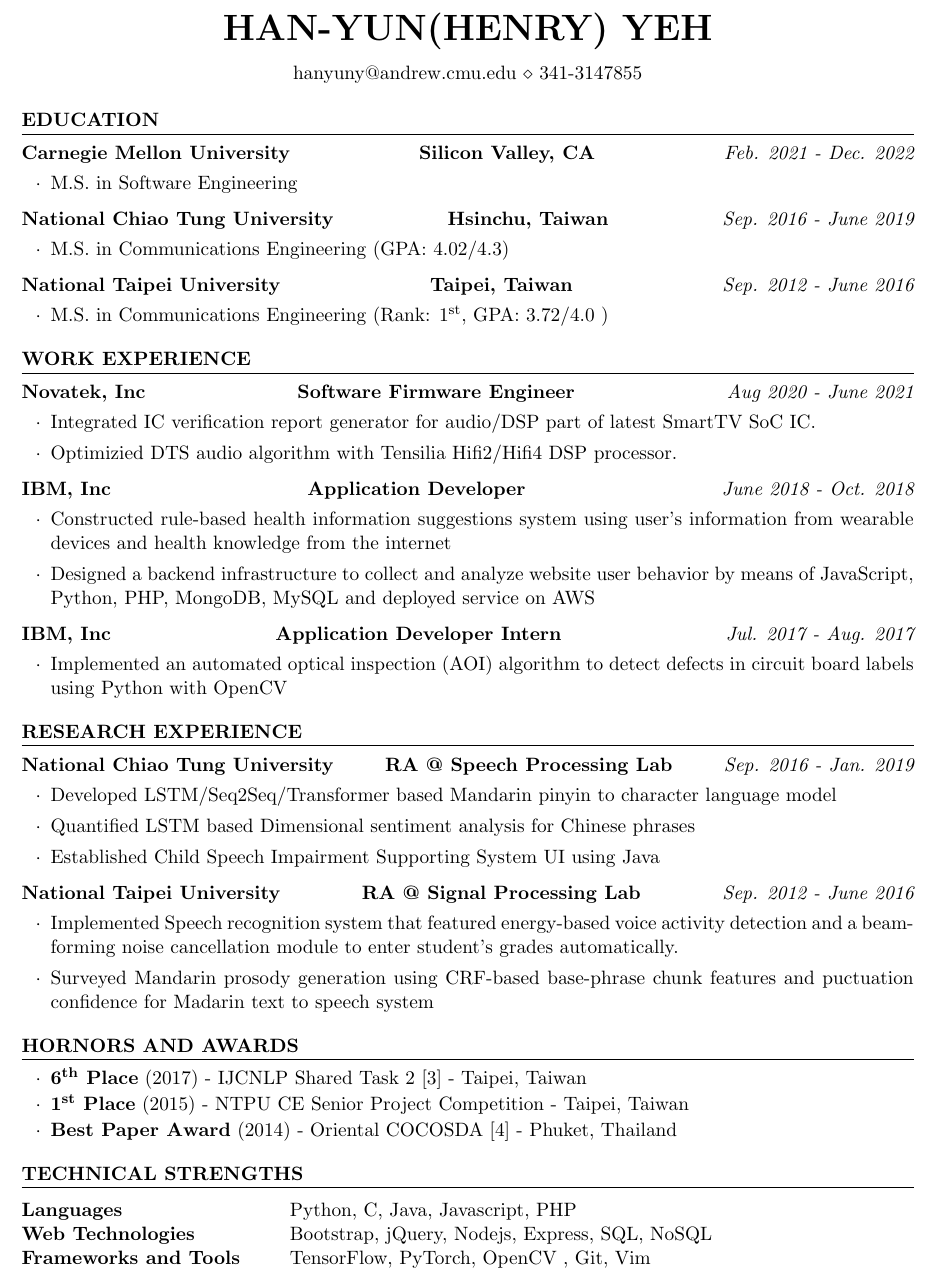
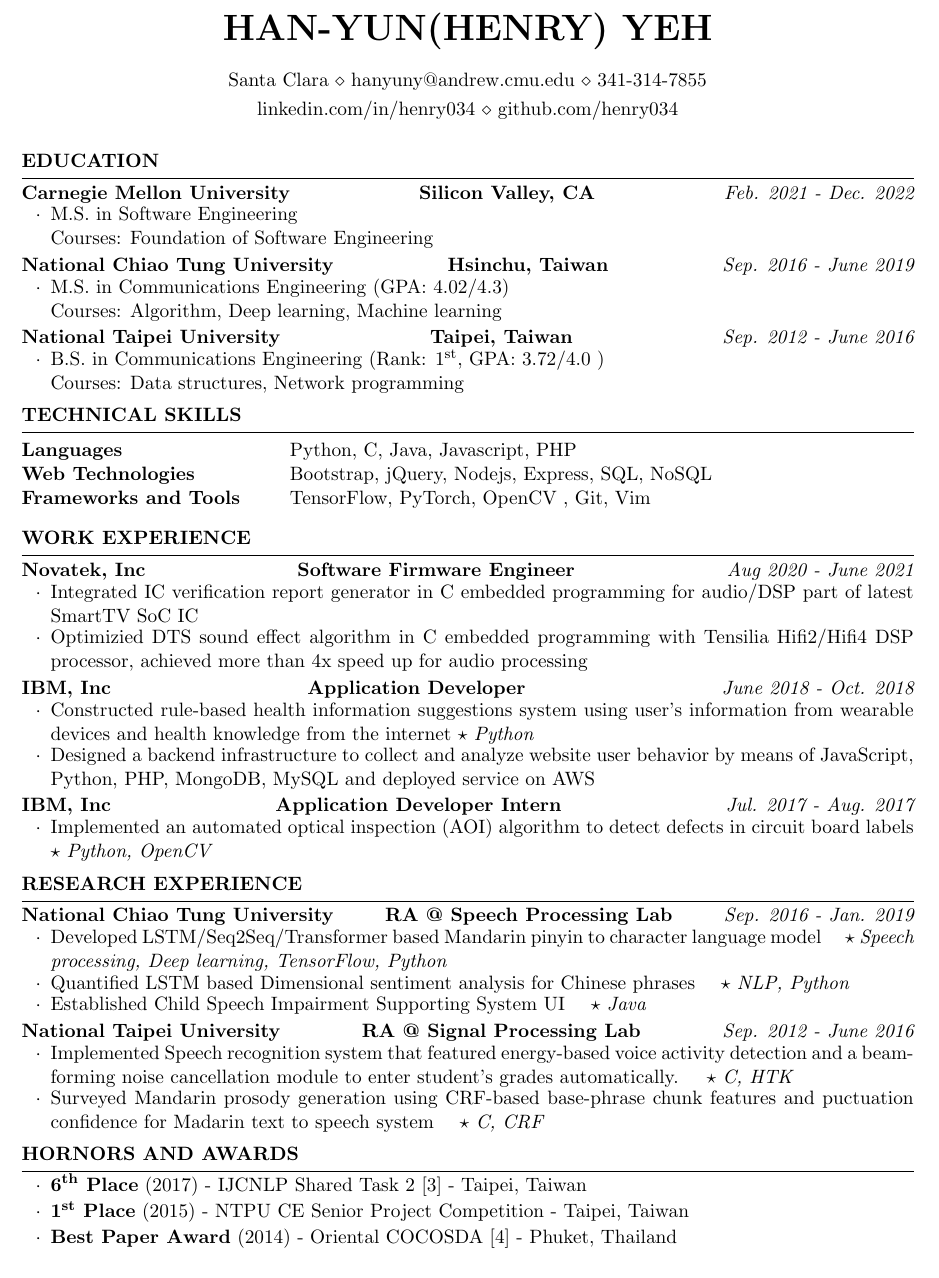
Before and after one commit to henry034/Resume-CV, a LaTeX CV (resume.tex, which reads resume_short.cls): part of the page, cut so that both start at the same text. Compiled offline with pdfLaTeX.

Commit message:
update resume pdf

```diff
--- a/resume.tex
+++ b/resume.tex
@@ -30,7 +30,8 @@
 %\address{123 Broadway \\ City, State 12345} % Your address
 %\address{123 Pleasant Lane \\ City, State 12345} % Your secondary addess (optional)
 %\address{(000)~$\cdot$~111~$\cdot$~1111 \\ john@smith.com} % Your phone number and email
-\address{hanyuny@andrew.cmu.edu \\ 341-3147855}
+\address{Santa Clara \\ hanyuny@andrew.cmu.edu \\ 341-314-7855}
+\address{linkedin.com/in/henry034 \\ github.com/henry034}
 %\address{github.com/henry034/}
 \begin{document}
 
@@ -41,39 +42,46 @@
 
 \begin{rSection}{Education}
     \begin{rSubsection3}{ Carnegie Mellon University}{Silicon Valley, CA}{Feb. 2021 - Dec. 2022}
-        \item {M.S. in Software Engineering}
+        \item {M.S. in Software Engineering} \\
+         Courses: Foundation of Software Engineering
     \end{rSubsection3}
     \begin{rSubsection3}{ National Chiao Tung University}{Hsinchu, Taiwan}{Sep. 2016 - June 2019}
-        \item {M.S. in Communications Engineering (GPA: 4.02/4.3)}
+        \item {M.S. in Communications Engineering (GPA: 4.02/4.3)} \\
+        Courses: Algorithm, Deep learning, Machine learning
     \end{rSubsection3}
     \begin{rSubsection3}{ National Taipei University}{Taipei, Taiwan}{Sep. 2012 - June 2016}
-        \item {M.S. in Communications Engineering (Rank: 1\ts{st}, GPA: 3.72/4.0 )}
+        \item {B.S. in Communications Engineering (Rank: 1\ts{st}, GPA: 3.72/4.0 )} \\
+        Courses: Data structures, Network programming
     \end{rSubsection3}
-%{\bf Carnegie Mellon University} \hfill{Silicon Valley, CA} \hfill{\em Feb. 2021 - Dec. 2022}
-%\begin{itemize} \item {M.S. in Software Engineering} \end{itemize}
-%{\bf National Chiao Tung University} \hfill{Hsinchu, Taiwan} \hfill{\em Sep. 2016 - June 2019}
-%\begin{itemize} \item {M.S. in Communications Engineering (GPA: 4.02/4.3)} \end{itemize}
-%{\bf National Taipei University}\hspace*{2em} \hfill{Taipei, Taiwan} \hfill{\em Sep. 2012 - June 2016}
-%\begin{itemize} \item {B.S. in Communications Engineering (Rank: 1\ts{st}, GPA: 3.72/4.0 )} \end{itemize}
 \end{rSection}
 
+%----------------------------------------------------------------------------------------
+%	TECHNICAL STRENGTHS SECTION
+%----------------------------------------------------------------------------------------
+
+\begin{rSection}{Technical Skills}
+\begin{tabular}{ @{} >{\bfseries}l @{\hspace{6ex}} l }
+Languages & Python, C, Java, Javascript, PHP \\
+Web Technologies & Bootstrap, jQuery, Nodejs, Express, SQL, NoSQL \\
+Frameworks and Tools & TensorFlow, PyTorch, OpenCV , Git, Vim\\
+\end{tabular}
+\end{rSection}
 %----------------------------------------------------------------------------------------
 %	WORK EXPERIENCE SECTION
 %----------------------------------------------------------------------------------------
 
 \begin{rSection}{Work Experience}
     \begin{rSubsection3}{Novatek, Inc}{Software Firmware Engineer}{Aug 2020 - June 2021}
-        \item Integrated IC verification report generator for audio/DSP part of latest SmartTV SoC IC.
-        \item Optimizied DTS audio algorithm with Tensilia Hifi2/Hifi4 DSP processor.
+        \item Integrated IC verification report generator in C embedded programming for audio/DSP part of latest SmartTV SoC IC
+        \item Optimizied DTS sound effect algorithm in C embedded programming with Tensilia Hifi2/Hifi4 DSP processor, achieved more than 4x speed up for audio processing
     \end{rSubsection3}
-
     \begin{rSubsection3}{IBM, Inc}{Application Developer}{June 2018 - Oct. 2018}
-        \item Constructed rule-based health information suggestions system using user's information from wearable devices and health knowledge from the internet
+        \item Constructed rule-based health information suggestions system using user's information from wearable devices and health knowledge from the internet $\star$ {\em Python}
         \item Designed a backend infrastructure to collect and analyze website user behavior by means of JavaScript, Python, PHP, MongoDB, MySQL and deployed service on AWS
     \end{rSubsection3}
     \begin{rSubsection3}{IBM, Inc}{Application Developer Intern}{Jul. 2017 - Aug. 2017}
         \item Implemented an automated optical inspection (AOI) algorithm to
-              detect defects in circuit board labels using Python with OpenCV
+              detect defects in circuit board labels $\star$ {\em Python, OpenCV}
     \end{rSubsection3}
 \end{rSection}
 
@@ -82,13 +90,13 @@
 %----------------------------------------------------------------------------------------
 \begin{rSection}{Research Experience}
     \begin{rSubsection3}{National Chiao Tung University}{RA @ Speech Processing Lab}{Sep. 2016 - Jan. 2019}
-        \item Developed LSTM/Seq2Seq/Transformer based Mandarin pinyin to character language model
-        \item Quantified LSTM based Dimensional sentiment analysis for Chinese phrases
-        \item Established Child Speech Impairment Supporting System UI using Java
+        \item Developed LSTM/Seq2Seq/Transformer based Mandarin pinyin to character language model \quad$\star$ {\em Speech processing, Deep learning, TensorFlow, Python}
+        \item Quantified LSTM based Dimensional sentiment analysis for Chinese phrases \quad $\star$ {\em NLP, Python}
+        \item Established Child Speech Impairment Supporting System UI \quad $\star$ {\em Java}
     \end{rSubsection3}
     \begin{rSubsection3}{National Taipei University}{RA @ Signal Processing Lab}{Sep. 2012 - June 2016}
-        \item Implemented Speech recognition system that featured energy-based voice activity detection and a beam-forming noise cancellation module to enter student’s grades automatically.
-        \item Surveyed Mandarin prosody generation using CRF-based base-phrase chunk features and puctuation confidence for Madarin text to speech system
+        \item Implemented Speech recognition system that featured energy-based voice activity detection and a beam-forming noise cancellation module to enter student’s grades automatically. \quad$\star$ {\em C, HTK}
+        \item Surveyed Mandarin prosody generation using CRF-based base-phrase chunk features and puctuation confidence for Madarin text to speech system \quad$\star$ {\em C, CRF}
     \end{rSubsection3}
 \end{rSection}
 
@@ -121,19 +129,6 @@
 %\end{rSection}
 
 
-%----------------------------------------------------------------------------------------
-%	TECHNICAL STRENGTHS SECTION
-%----------------------------------------------------------------------------------------
-
-\begin{rSection}{Technical Strengths}
-
-\begin{tabular}{ @{} >{\bfseries}l @{\hspace{6ex}} l }
-Languages & Python, C, Java, Javascript, PHP \\
-Web Technologies & Bootstrap, jQuery, Nodejs, Express, SQL, NoSQL \\
-Frameworks and Tools & TensorFlow, PyTorch, OpenCV , Git, Vim\\
-\end{tabular}
-
-\end{rSection}
 
 %----------------------------------------------------------------------------------------
 %	EXAMPLE SECTION
--- a/resume_short.cls
+++ b/resume_short.cls
@@ -98,13 +98,14 @@
   \MakeUppercase{\bf #1} % Section title
   \sectionlineskip
   \hrule % Horizontal line
+  \vspace{-0.25em}
   \begin{list}{}{ % List for each individual item in the section
     \setlength{\leftmargin}{0em} % Margin within the section
   }
   \item[]
-
 }{
   \end{list}
+  \vspace{-0.25em} % Some space after the list of bullet points
 }
 
 %----------------------------------------------------------------------------------------
@@ -133,11 +134,12 @@
 }
 \newenvironment{rSubsection3}[3]{
   {\bf #1} \hfill {\bf #2} \hfill {\em #3}\smallskip
+  \vspace{-0.5em}
   \begin{list}{$\cdot$}{\leftmargin=1.5em} % \cdot used for bullets, no indentation
-    \itemsep -0.25em \vspace{-0.5em} % Compress items in list together for aesthetics
+    \itemsep -0.75em \vspace{-0.5em} % Compress items in list together for aesthetics
    }{
    \end{list}
-   \vspace{0em} % Some space after the list of bullet points
+   \vspace{-0.5em} % Some space after the list of bullet points
 }
 
 
```
Also changed, not shown: resume.pdf.
